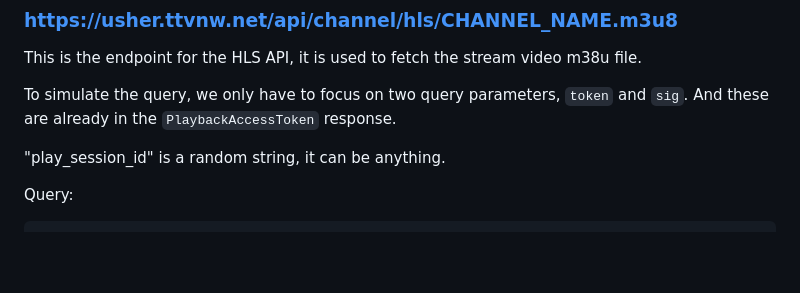
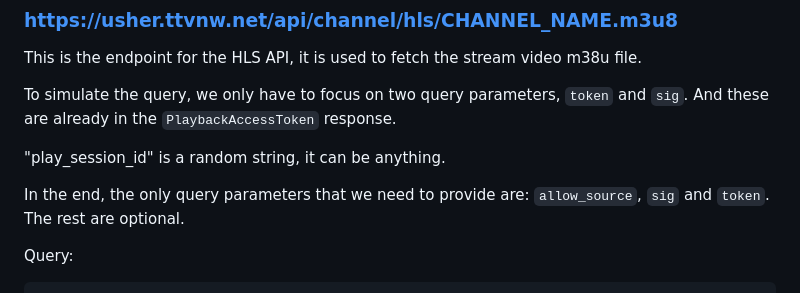
Before and after one commit to ShufflePerson/TwitchReplay, a Markdown page: notes.MD, the part around the change. GitHub-like rendering; blank space fills up the shorter version.

Commit message:
Added note

```diff
--- a/notes.MD
+++ b/notes.MD
@@ -65,6 +65,8 @@ This is the endpoint for the HLS API, it is used to fetch the stream video m38u
 To simulate the query, we only have to focus on two query parameters, `token` and `sig`. And these are already in the `PlaybackAccessToken` response.
 
 "play_session_id" is a random string, it can be anything.
+
+In the end, the only query parameters that we need to provide are: `allow_source`, `sig` and `token`. The rest are optional.
 
 Query:
 
```
